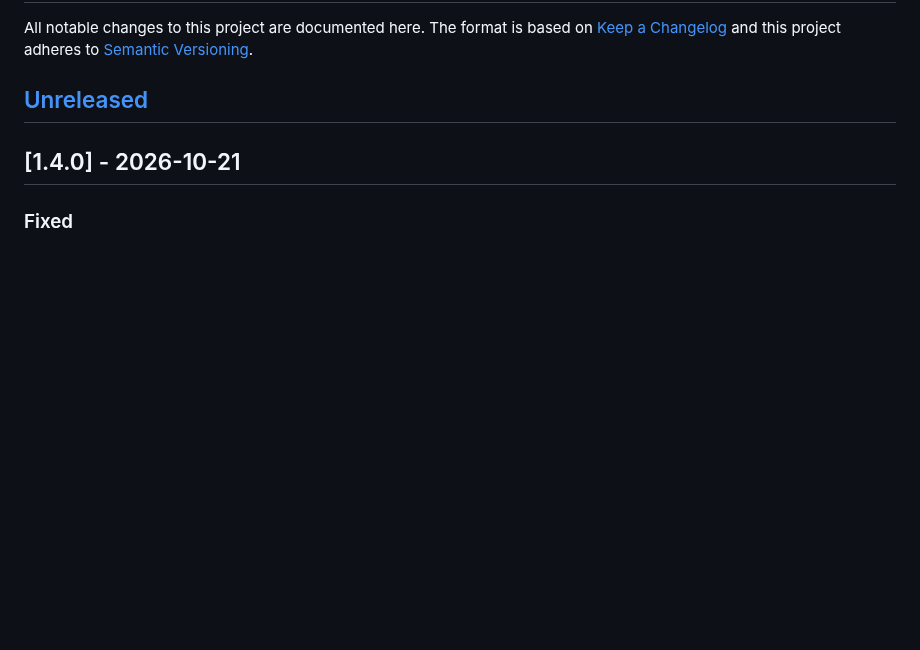
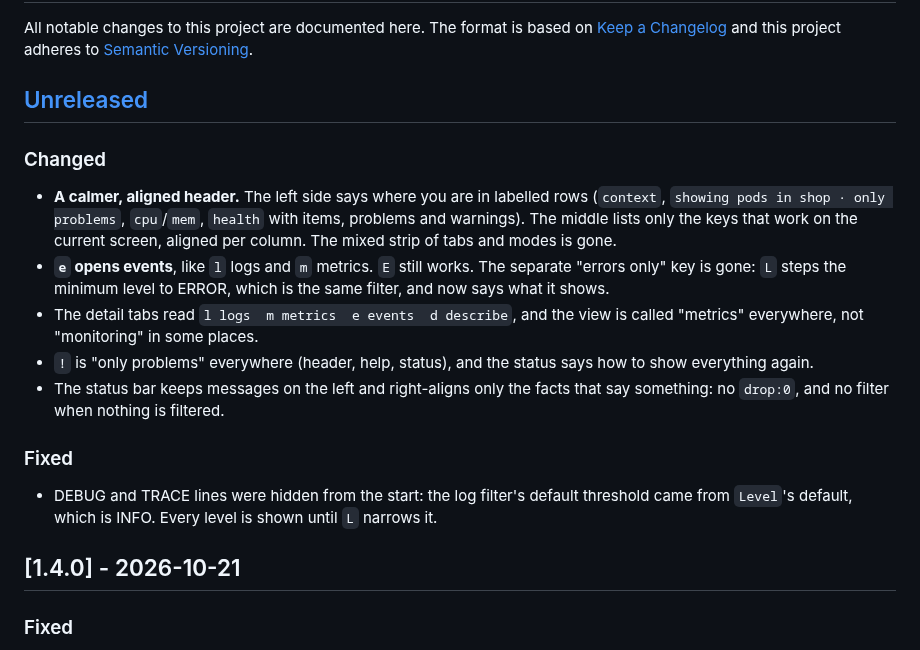
Before and after one commit to hknerts/kscope, a Markdown page: CHANGELOG.md, the part around the change. Drawn GitHub-style; blank space fills up the shorter version.

```diff
--- a/CHANGELOG.md
+++ b/CHANGELOG.md
@@ -5,6 +5,29 @@ All notable changes to this project are documented here. The format is based on
 adheres to [Semantic Versioning](https://semver.org/spec/v2.0.0.html).
 
 ## [Unreleased]
+
+### Changed
+
+- **A calmer, aligned header.** The left side says where you are in labelled
+  rows (`context`, `showing pods in shop · only problems`, `cpu`/`mem`,
+  `health` with items, problems and warnings). The middle lists only the keys
+  that work on the current screen, aligned per column. The mixed strip of
+  tabs and modes is gone.
+- **`e` opens events**, like `l` logs and `m` metrics. `E` still works.
+  The separate "errors only" key is gone: `L` steps the minimum level to
+  ERROR, which is the same filter, and now says what it shows.
+- The detail tabs read `l logs  m metrics  e events  d describe`, and the
+  view is called "metrics" everywhere, not "monitoring" in some places.
+- `!` is "only problems" everywhere (header, help, status), and the status
+  says how to show everything again.
+- The status bar keeps messages on the left and right-aligns only the facts
+  that say something: no `drop:0`, and no filter when nothing is filtered.
+
+### Fixed
+
+- DEBUG and TRACE lines were hidden from the start: the log filter's default
+  threshold came from `Level`'s default, which is INFO. Every level is shown
+  until `L` narrows it.
 
 ## [1.4.0] - 2026-10-21
 
```
Also changed, not shown: README.md (+13 -13 lines), assets/screenshots/fleet.png, assets/screenshots/logs.png, assets/screenshots/metrics.png (added), assets/screenshots/monitoring.png (deleted), 5 other files.
